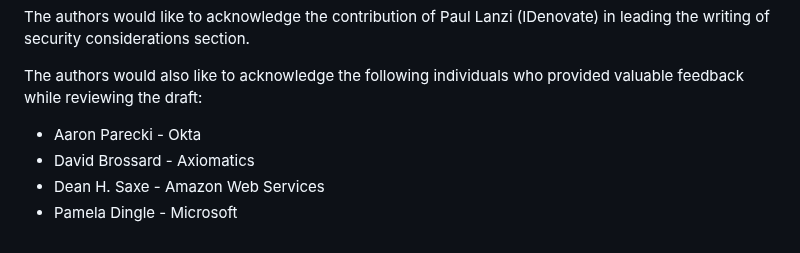
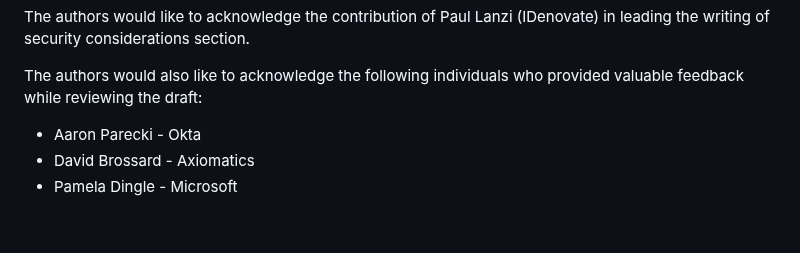
Before and after one commit to ietf-scim-wg/draft-ietf-scim-cursor-pagination, a Markdown page: draft-ietf-scim-cursor-pagination.md, the part around one of its changes. Rendered like a GitHub page.

```diff
--- a/draft-ietf-scim-cursor-pagination.md
+++ b/draft-ietf-scim-cursor-pagination.md
@@ -512,5 +515,4 @@ The authors would also like to acknowledge the following individuals who provide
 
 * Aaron Parecki - Okta
 * David Brossard - Axiomatics
-* Dean H. Saxe - Amazon Web Services
 * Pamela Dingle - Microsoft
```
Also changed, not shown: other parts of draft-ietf-scim-cursor-pagination.md (+3 -0 lines).
